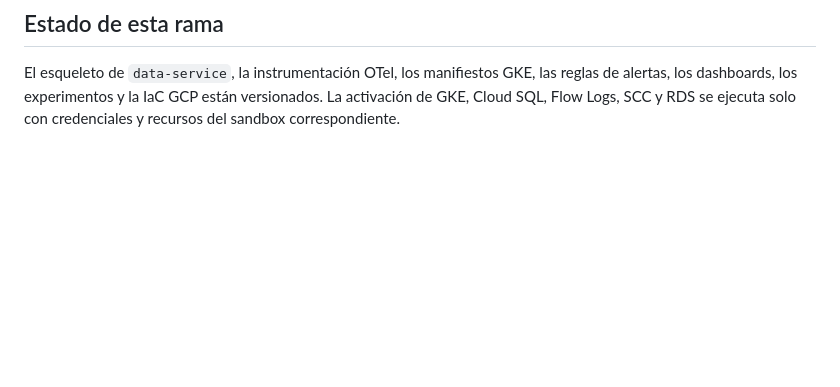
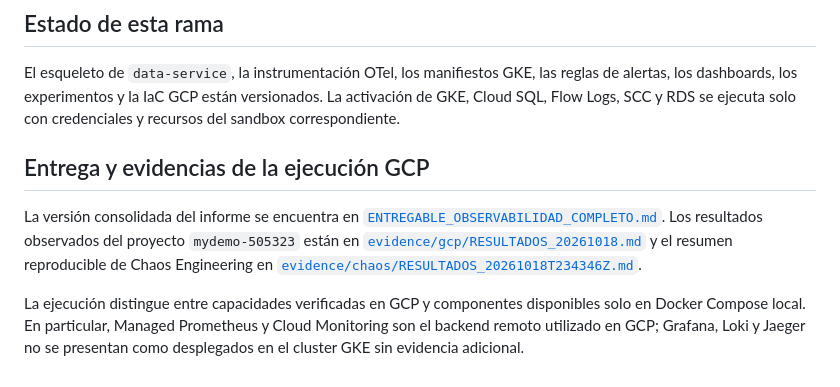
Before and after one commit to earamirez190/maestria-inventario-products, a Markdown page: docs/develop-taller-integrador/README.md, the part around the change. Rendered like a GitHub page; blank space fills up the shorter version.

```diff
--- a/docs/develop-taller-integrador/README.md
+++ b/docs/develop-taller-integrador/README.md
@@ -127,3 +127,18 @@ El esqueleto de `data-service`, la instrumentación OTel, los manifiestos GKE,
 las reglas de alertas, los dashboards, los experimentos y la IaC GCP están
 versionados. La activación de GKE, Cloud SQL, Flow Logs, SCC y RDS se ejecuta
 solo con credenciales y recursos del sandbox correspondiente.
+
+## Entrega y evidencias de la ejecución GCP
+
+La versión consolidada del informe se encuentra en
+[`ENTREGABLE_OBSERVABILIDAD_COMPLETO.md`](../../ENTREGABLE_OBSERVABILIDAD_COMPLETO.md).
+Los resultados observados del proyecto `mydemo-505323` están en
+[`evidence/gcp/RESULTADOS_20261018.md`](../../evidence/gcp/RESULTADOS_20261018.md)
+y el resumen reproducible de Chaos Engineering en
+[`evidence/chaos/RESULTADOS_20261018T234346Z.md`](../../evidence/chaos/RESULTADOS_20261018T234346Z.md).
+
+La ejecución distingue entre capacidades verificadas en GCP y componentes
+disponibles solo en Docker Compose local. En particular, Managed Prometheus y
+Cloud Monitoring son el backend remoto utilizado en GCP; Grafana, Loki y
+Jaeger no se presentan como desplegados en el cluster GKE sin evidencia
+adicional.
```
Also changed, not shown: ENTREGABLE_OBSERVABILIDAD_COMPLETO.md (added, +246 -0 lines), README.md (+39 -0 lines).
